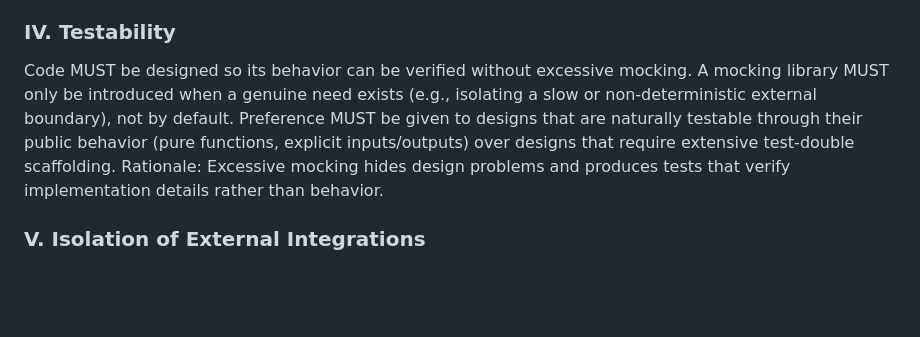
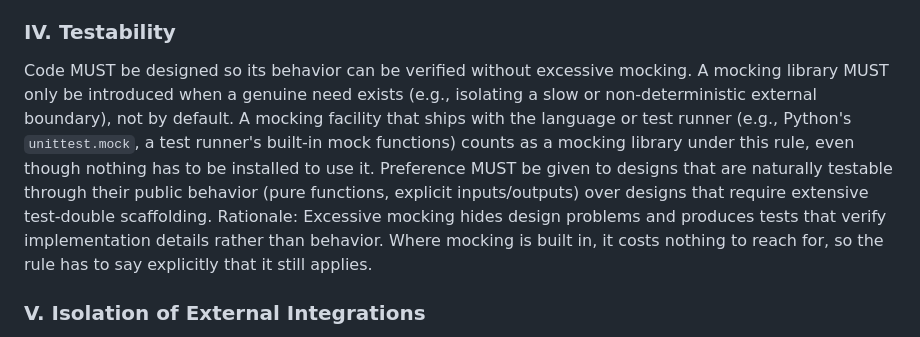
Before and after one commit to juusimaa/training-load-analyzer, a Markdown page: .specify/memory/constitution.md, the part around one of its changes. Drawn GitHub-style; blank space fills up the shorter version.

```diff
--- a/.specify/memory/constitution.md
+++ b/.specify/memory/constitution.md
@@ -53,11 +58,15 @@ that tendency and keep the codebase reviewable by a solo developer.
 ### IV. Testability
 Code MUST be designed so its behavior can be verified without excessive mocking. A mocking
 library MUST only be introduced when a genuine need exists (e.g., isolating a slow or
-non-deterministic external boundary), not by default. Preference MUST be given to designs that
-are naturally testable through their public behavior (pure functions, explicit inputs/outputs)
-over designs that require extensive test-double scaffolding.
+non-deterministic external boundary), not by default. A mocking facility that ships with the
+language or test runner (e.g., Python's `unittest.mock`, a test runner's built-in mock functions)
+counts as a mocking library under this rule, even though nothing has to be installed to use it.
+Preference MUST be given to designs that are naturally testable through their public behavior
+(pure functions, explicit inputs/outputs) over designs that require extensive test-double
+scaffolding.
 Rationale: Excessive mocking hides design problems and produces tests that verify
-implementation details rather than behavior.
+implementation details rather than behavior. Where mocking is built in, it costs nothing to
+reach for, so the rule has to say explicitly that it still applies.
 
 ### V. Isolation of External Integrations
 Strava OAuth, token handling, API access, pagination, and rate-limit handling MUST be isolated
```
Also changed, not shown: other parts of .specify/memory/constitution.md (+44 -15 lines).
